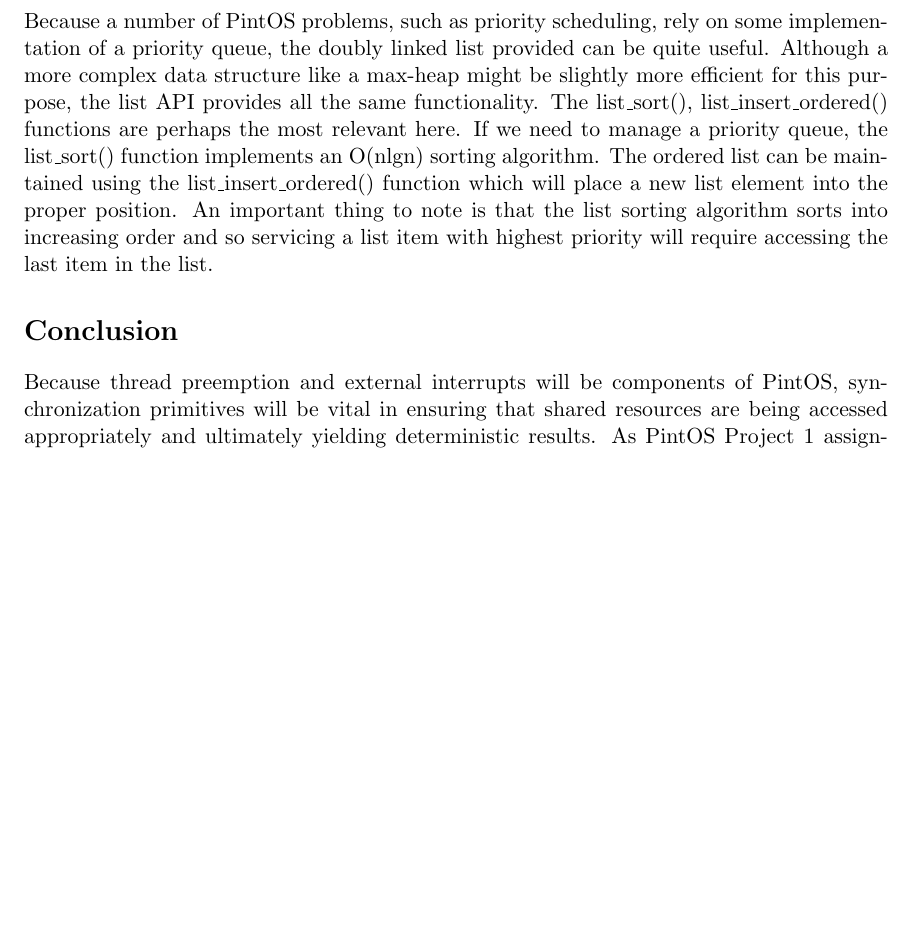
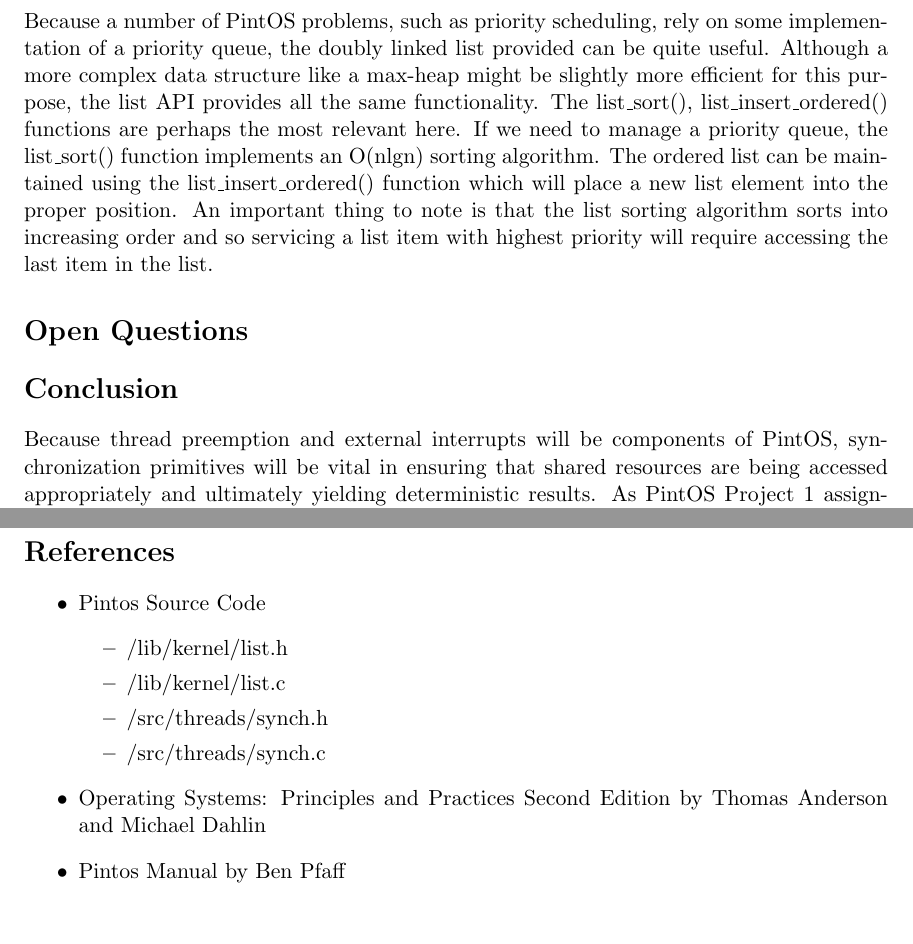
Before and after one commit to msl-os-cardinal-ucd-s17/Pintos-P1Prep, a LaTeX document (Cardinal_WS2_Semaphores.tex): part of page 4 of 6 before the commit and two parts of pages 4 and 7 of 7 after it, the two joined at a grey line, cut so that both start at the same text, the shorter picture padded with empty space. Compiled offline with pdfLaTeX.

Commit message:
Minor change to appendix formatting. Added in references

```diff
--- a/Cardinal_WS2_Semaphores.tex
+++ b/Cardinal_WS2_Semaphores.tex
@@ -4,6 +4,8 @@
 
 \usepackage[dvipsnames]{xcolor}
 \usepackage{listings}
+
+\usepackage[title]{appendix}
 
 \begin{document}
 \lstset{language=C,breaklines,
@@ -88,6 +89,8 @@
 
 Because a number of PintOS problems, such as priority scheduling, rely on some implementation of a priority queue, the doubly linked list provided can be quite useful. Although a more complex data structure like a max-heap might be slightly more efficient for this purpose, the list API provides all the same functionality. The list\_sort(), list\_insert\_ordered() functions are perhaps the most relevant here. If we need to manage a priority queue, the list\_sort() function implements an O(nlgn) sorting algorithm. The ordered list can be maintained using the list\_insert\_ordered() function which will place a new list element into the proper position. An important thing to note is that the list sorting algorithm sorts into increasing order and so servicing a list item with highest priority will require accessing the last item in the list.
 
+\section*{Open Questions}
+
 
 \section*{Conclusion}
 
@@ -187,5 +190,25 @@
 }
 \end{lstlisting}
 
+\end{appendices}
+
+\pagebreak
+
+\section*{References}
+
+\begin{itemize}
+\item Pintos Source Code
+	\begin{itemize}
+	\item /lib/kernel/list.h
+	\item /lib/kernel/list.c
+	\item /src/threads/synch.h
+	\item /src/threads/synch.c
+	\end{itemize}
+\item Operating Systems: Principles and Practices Second Edition by Thomas Anderson and Michael Dahlin
+\item Pintos Manual by Ben Pfaff
+\end{itemize}
+
+
+
 
 \end{document}
```
Also changed, not shown: Cardinal_WS2_Semaphores.pdf, Cardinal_WS2_Semaphores.tex (3 more changed lines).
